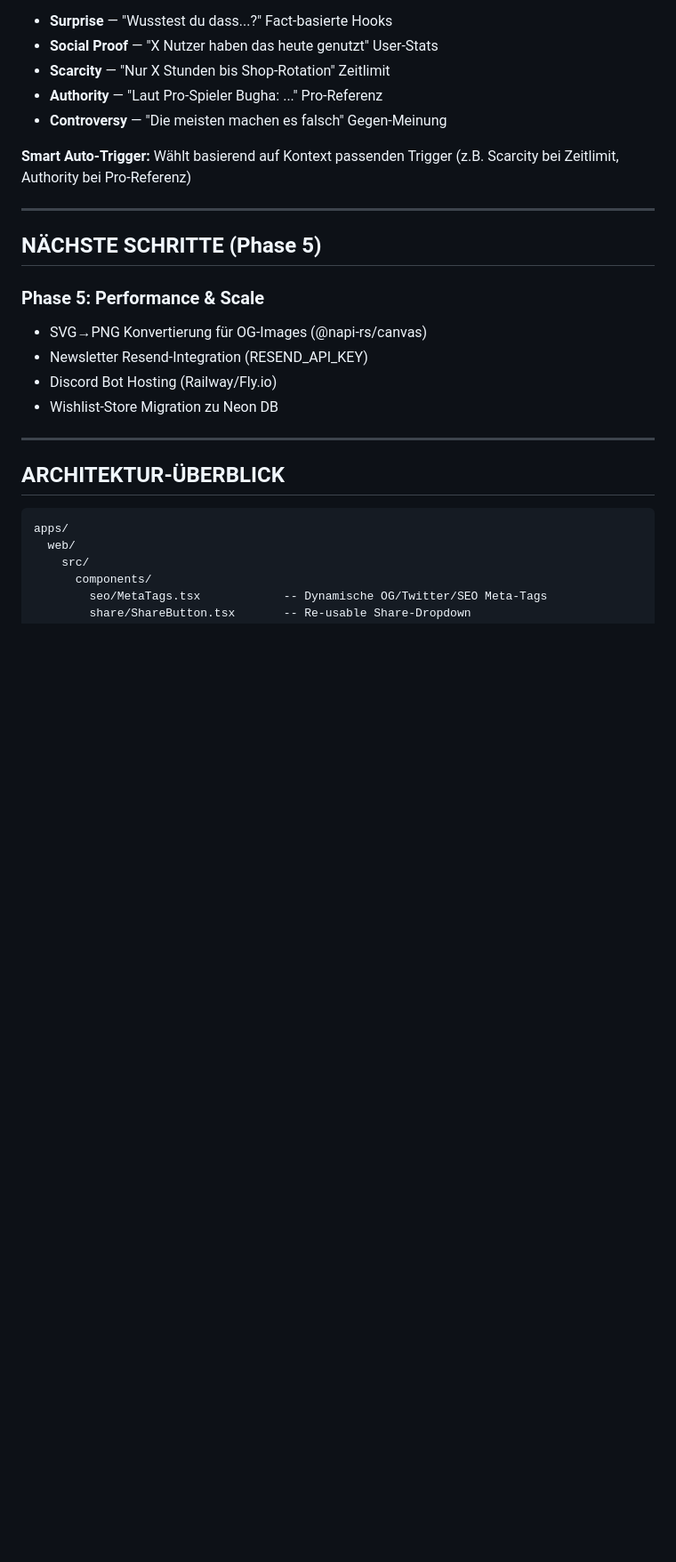
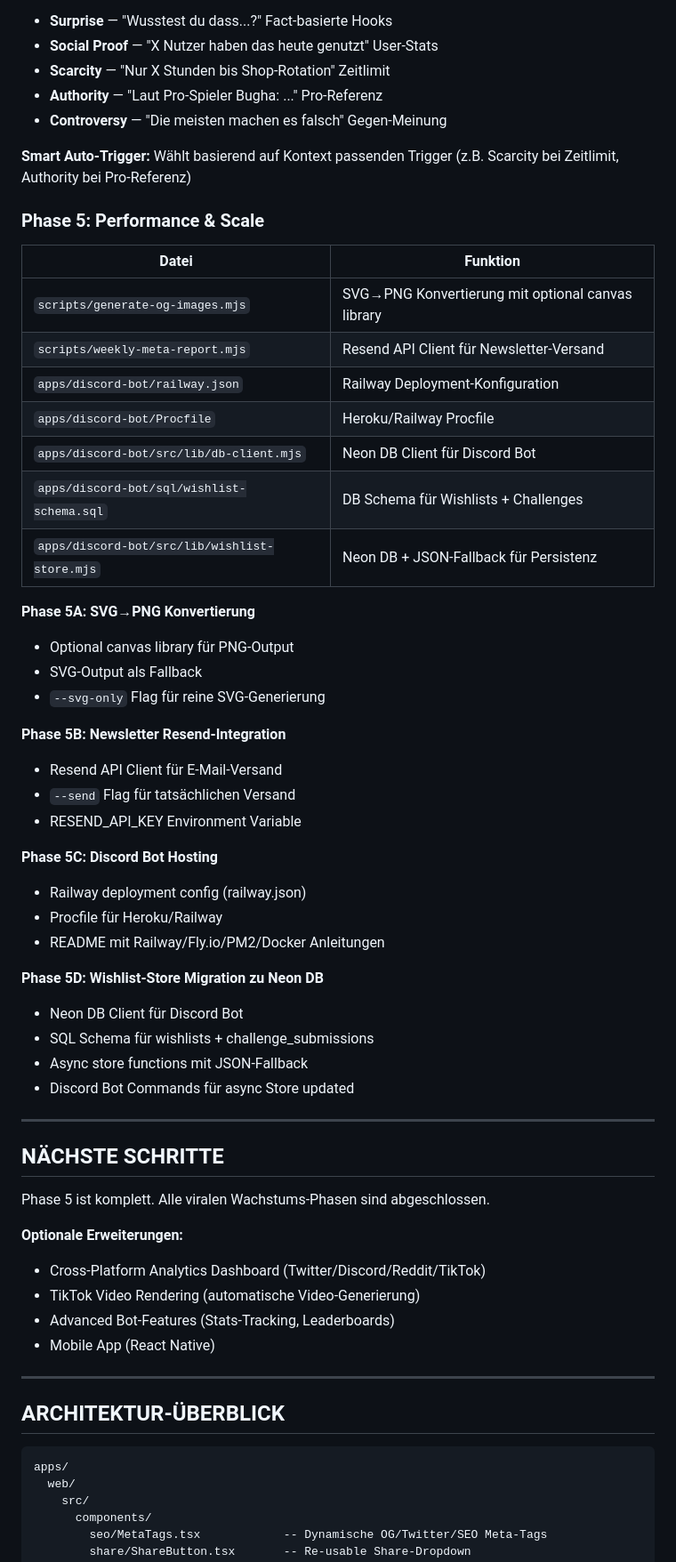
Before and after one commit to Schwerti09/Zyztm, a Markdown page: VIRAL_PROGRESS.md, the part around one of its changes. Shown at 89% size. Rendered like a GitHub page; blank space fills up the shorter version.

Commit message:
docs: update VIRAL_PROGRESS.md — Phase 5 complete, all viral growth phases finished

```diff
--- a/VIRAL_PROGRESS.md
+++ b/VIRAL_PROGRESS.md
@@ -130,15 +130,49 @@ node scripts/tiktok-script-generator.mjs               # Auto (Hidden Gem wenn s
 
 **Smart Auto-Trigger:** Wählt basierend auf Kontext passenden Trigger (z.B. Scarcity bei Zeitlimit, Authority bei Pro-Referenz)
 
+### Phase 5: Performance & Scale
+| Datei | Funktion |
+|-------|----------|
+| `scripts/generate-og-images.mjs` | SVG→PNG Konvertierung mit optional canvas library |
+| `scripts/weekly-meta-report.mjs` | Resend API Client für Newsletter-Versand |
+| `apps/discord-bot/railway.json` | Railway Deployment-Konfiguration |
+| `apps/discord-bot/Procfile` | Heroku/Railway Procfile |
+| `apps/discord-bot/src/lib/db-client.mjs` | Neon DB Client für Discord Bot |
+| `apps/discord-bot/sql/wishlist-schema.sql` | DB Schema für Wishlists + Challenges |
+| `apps/discord-bot/src/lib/wishlist-store.mjs` | Neon DB + JSON-Fallback für Persistenz |
+
+**Phase 5A: SVG→PNG Konvertierung**
+- Optional canvas library für PNG-Output
+- SVG-Output als Fallback
+- `--svg-only` Flag für reine SVG-Generierung
+
+**Phase 5B: Newsletter Resend-Integration**
+- Resend API Client für E-Mail-Versand
+- `--send` Flag für tatsächlichen Versand
+- RESEND_API_KEY Environment Variable
+
+**Phase 5C: Discord Bot Hosting**
+- Railway deployment config (railway.json)
+- Procfile für Heroku/Railway
+- README mit Railway/Fly.io/PM2/Docker Anleitungen
+
+**Phase 5D: Wishlist-Store Migration zu Neon DB**
+- Neon DB Client für Discord Bot
+- SQL Schema für wishlists + challenge_submissions
+- Async store functions mit JSON-Fallback
+- Discord Bot Commands für async Store updated
+
 ---
 
-## NÄCHSTE SCHRITTE (Phase 5)
+## NÄCHSTE SCHRITTE
 
-### Phase 5: Performance & Scale
-- SVG→PNG Konvertierung für OG-Images (@napi-rs/canvas)
-- Newsletter Resend-Integration (RESEND_API_KEY)
-- Discord Bot Hosting (Railway/Fly.io)
-- Wishlist-Store Migration zu Neon DB
+Phase 5 ist komplett. Alle viralen Wachstums-Phasen sind abgeschlossen.
+
+**Optionale Erweiterungen:**
+- Cross-Platform Analytics Dashboard (Twitter/Discord/Reddit/TikTok)
+- TikTok Video Rendering (automatische Video-Generierung)
+- Advanced Bot-Features (Stats-Tracking, Leaderboards)
+- Mobile App (React Native)
 
 ---
 
```
Also changed, not shown: other parts of VIRAL_PROGRESS.md (+4 -0 lines).
